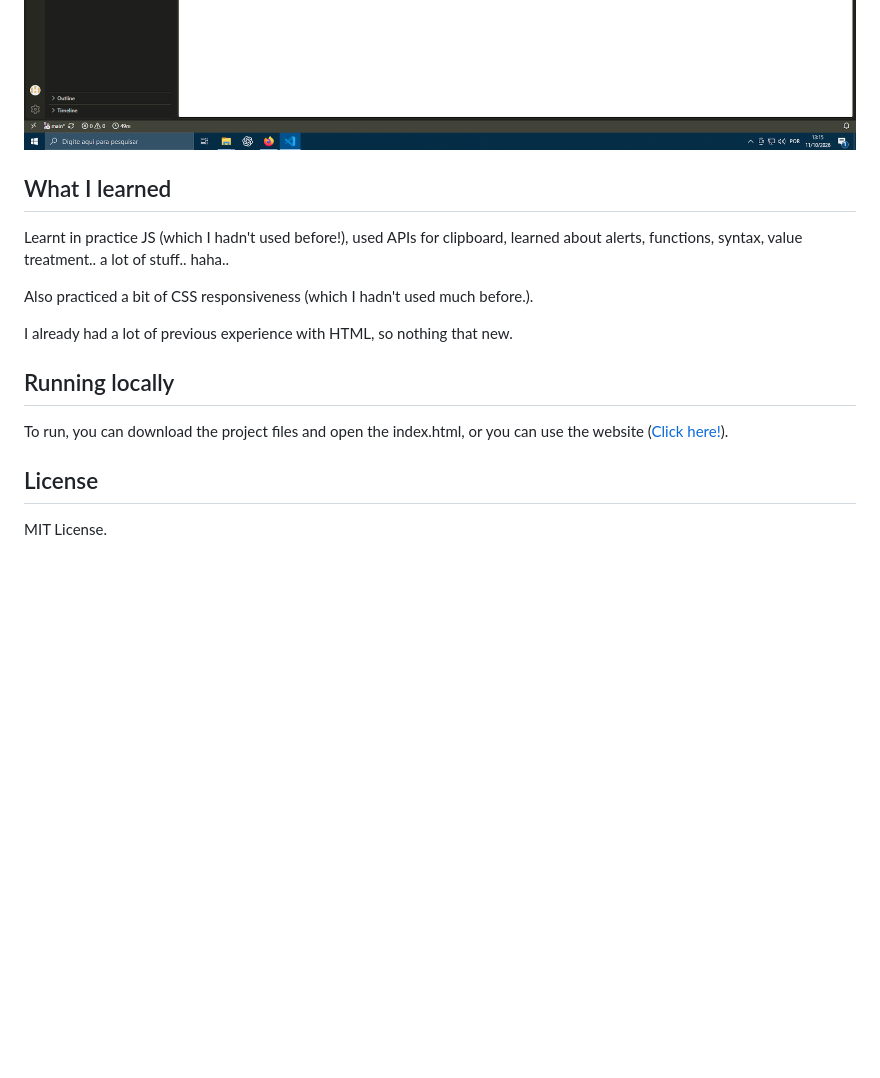
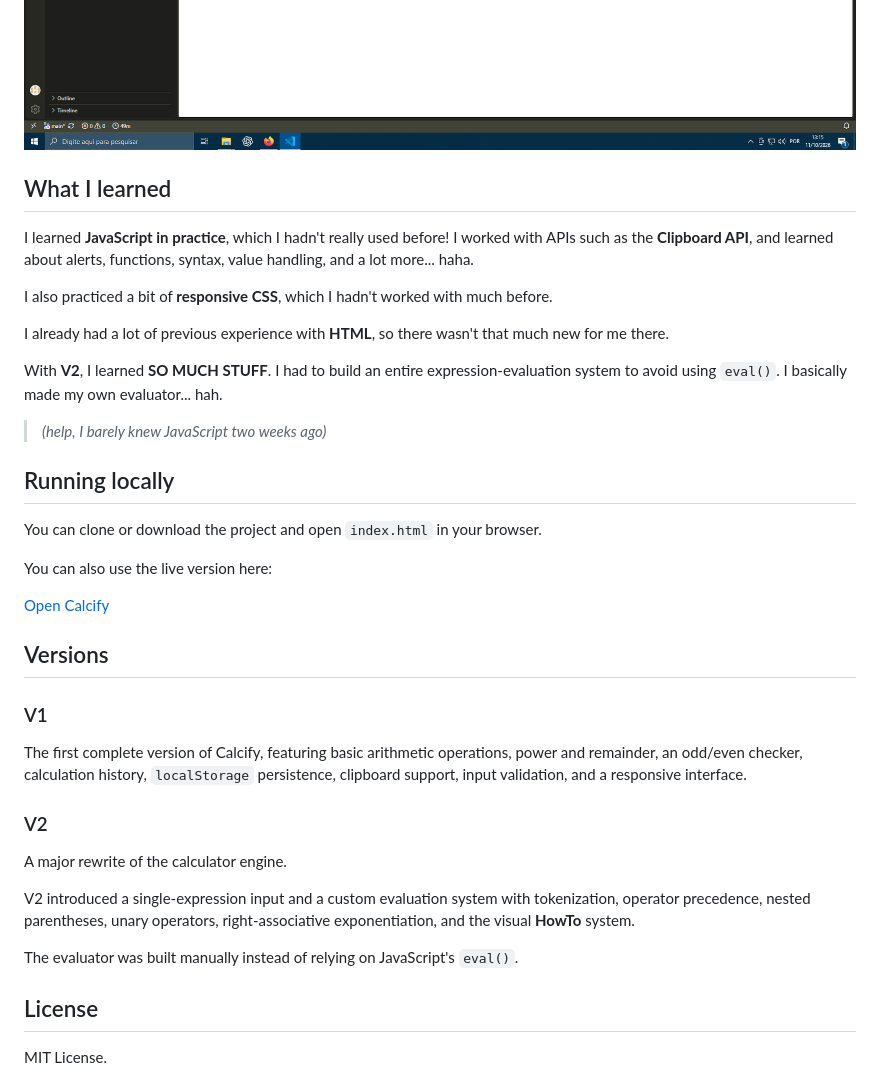
Before and after one commit to wirum/Calcify, a Markdown page: README.md, the part around one of its changes. Drawn GitHub-style; blank space fills up the shorter version.

```diff
--- a/README.md
+++ b/README.md
@@ -32,16 +59,41 @@ There's also the Odd or Even checker, put in the number you want and then click
 ![First Version](assets/images/FirstVersion.png)
+
+
+
 
 ## What I learned
 
-Learnt in practice JS (which I hadn't used before!), used APIs for clipboard, learned about alerts, functions, syntax, value treatment.. a lot of stuff.. haha..
+I learned **JavaScript in practice**, which I hadn't really used before! I worked with APIs such as the **Clipboard API**, and learned about alerts, functions, syntax, value handling, and a lot more... haha.
 
-Also practiced a bit of CSS responsiveness (which I hadn't used much before.).
+I also practiced a bit of **responsive CSS**, which I hadn't worked with much before.
 
-I already had a lot of previous experience with HTML, so nothing that new.
+I already had a lot of previous experience with **HTML**, so there wasn't that much new for me there.
+
+With **V2**, I learned **SO MUCH STUFF**. I had to build an entire expression-evaluation system to avoid using `eval()`. I basically made my own evaluator... hah.
+
+> *(help, I barely knew JavaScript two weeks ago)*
 
 ## Running locally
 
-To run, you can download the project files and open the index.html, or you can use the website ([Click here!](https://wirum.github.io/Calcify/)).
+You can clone or download the project and open `index.html` in your browser.
+
+You can also use the live version here:
+
+[Open Calcify](https://wirum.github.io/Calcify/)
+
+## Versions
+
+### V1
+
+The first complete version of Calcify, featuring basic arithmetic operations, power and remainder, an odd/even checker, calculation history, `localStorage` persistence, clipboard support, input validation, and a responsive interface.
+
+### V2
+
+A major rewrite of the calculator engine.
+
+V2 introduced a single-expression input and a custom evaluation system with tokenization, operator precedence, nested parentheses, unary operators, right-associative exponentiation, and the visual **HowTo** system.
+
+The evaluator was built manually instead of relying on JavaScript's `eval()`.
 
 ## License
 
```
Also changed, not shown: other parts of README.md (+35 -8 lines), assets/images/Current.png, assets/images/MobileExperienceV2.png (added), assets/images/V1.png (added).
